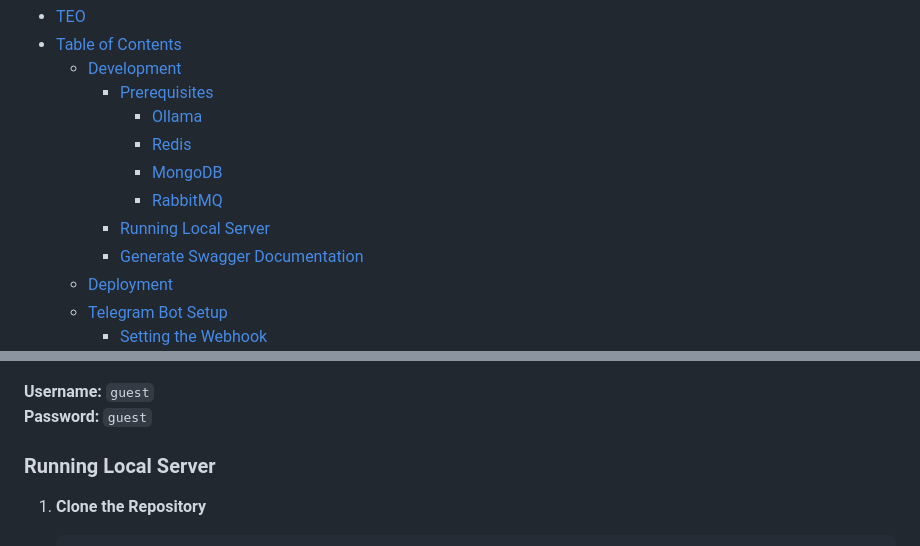
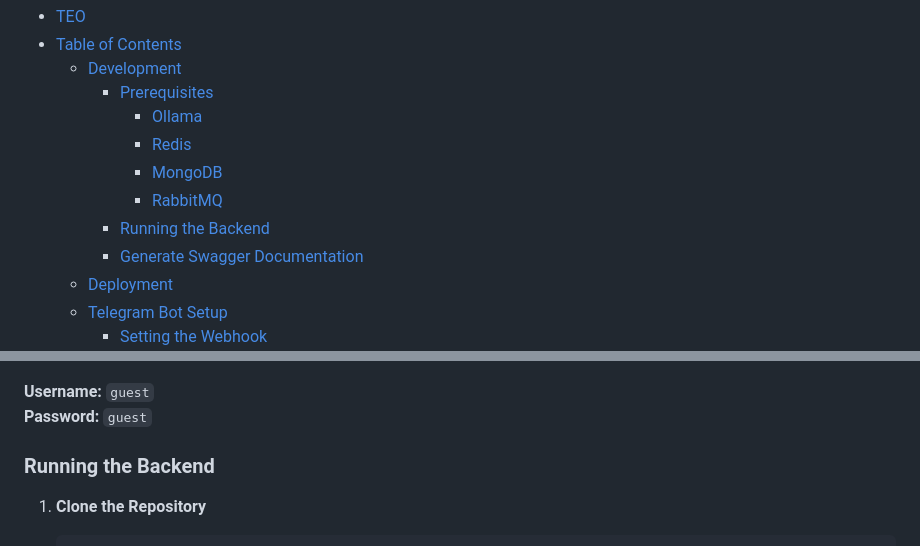
Before and after one commit to Shiyinq/teo, a Markdown page: README.md, 2 parts joined by grey strips. Drawn GitHub-style.

Commit message:
docs: change title

````diff
--- a/README.md
+++ b/README.md
@@ -14,7 +14,7 @@ Telegram Ollama Integration
       - [Redis](#redis)
       - [MongoDB](#mongodb)
       - [RabbitMQ](#rabbitmq)
-    - [Running Local Server](#running-local-server)
+    - [Running the Backend](#running-the-backend)
     - [Generate Swagger Documentation](#generate-swagger-documentation)
   - [Deployment](#deployment)
   - [Telegram Bot Setup](#telegram-bot-setup)
@@ -122,7 +122,7 @@ http://localhost:15672
 **Username:** `guest`
 **Password:** `guest`
 
-### Running Local Server
+### Running the Backend
 1. **Clone the Repository**
    ```sh
    git clone https://github.com/Shiyinq/teo.git
````
